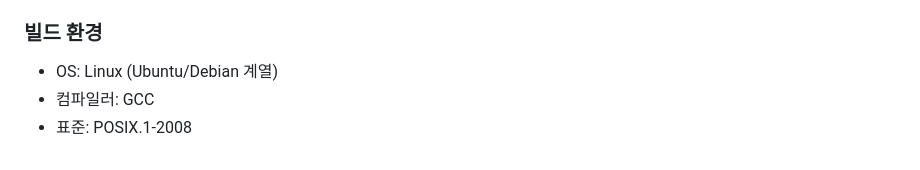
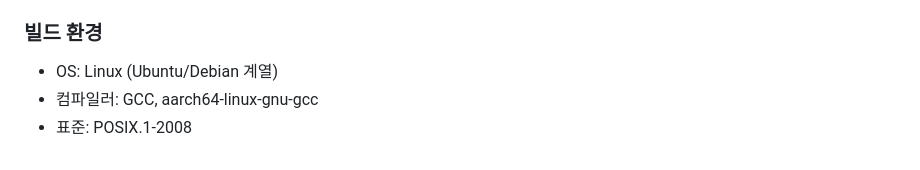
Before and after one commit to Jeong-dap/LinuxSystemprogramming-VEDA, a Markdown page: README.md, the part around the change. Drawn GitHub-style.

Commit message:
Update compiler information in README

```diff
--- a/README.md
+++ b/README.md
@@ -148,5 +148,5 @@ minishell> exit
 ### 빌드 환경
 
 - OS: Linux (Ubuntu/Debian 계열)
-- 컴파일러: GCC
+- 컴파일러: GCC, aarch64-linux-gnu-gcc
 - 표준: POSIX.1-2008
```
